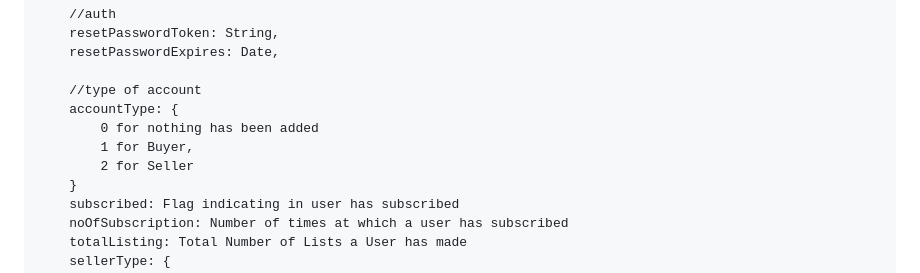
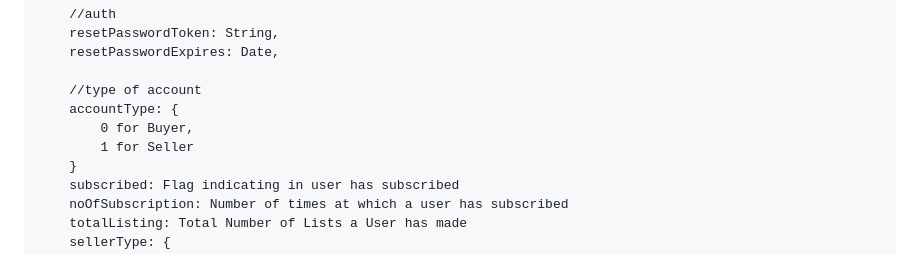
Before and after one commit to DevEmmy/KDE-API, a Markdown page: NewDocs.md, the part around the change. Rendered like a GitHub page.

```diff
--- a/NewDocs.md
+++ b/NewDocs.md
@@ -134,9 +134,8 @@ Properties:
 
     //type of account
     accountType: {
-        0 for nothing has been added
-        1 for Buyer,
-        2 for Seller
+        0 for Buyer,
+        1 for Seller
     }
     subscribed: Flag indicating in user has subscribed
     noOfSubscription: Number of times at which a user has subscribed
```
